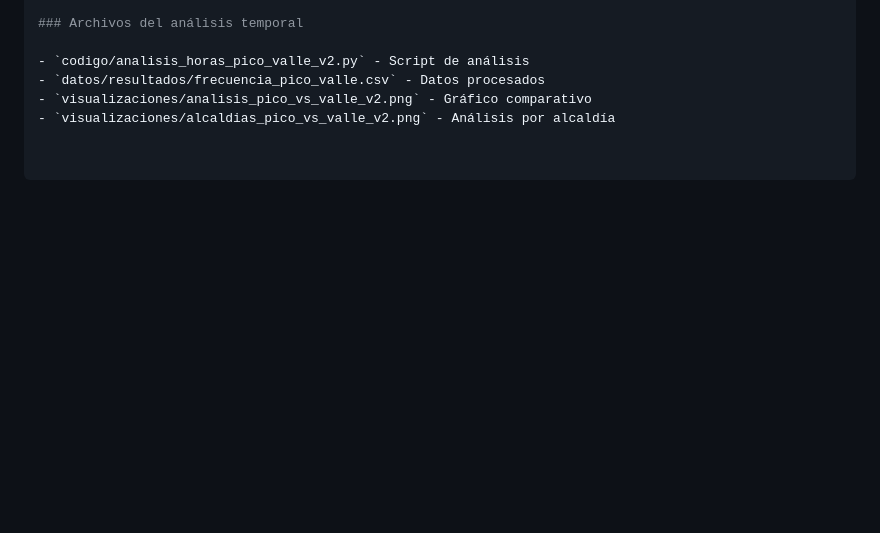
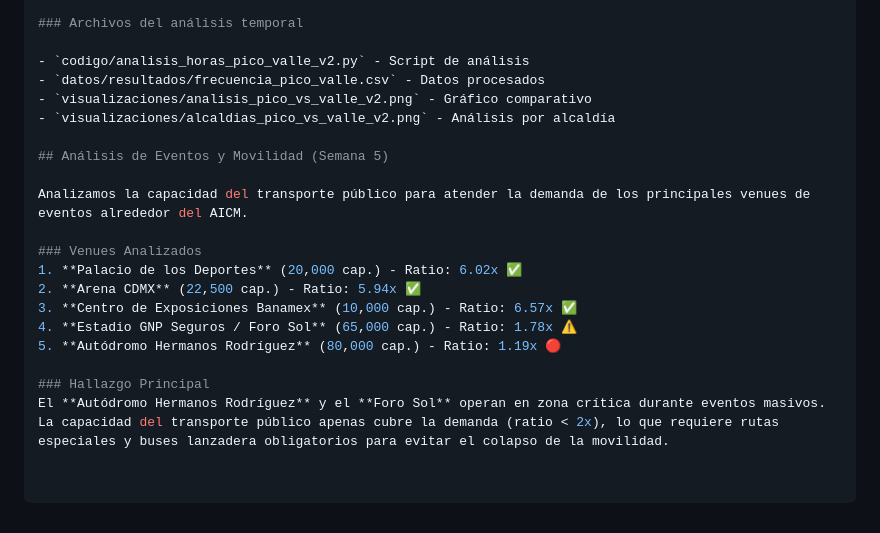
Before and after one commit to roavroberto/accesibilidad-aicm-delfin2026, a Markdown page: README.md, the part around the change. Rendered like a GitHub page; blank space fills up the shorter version.

Commit message:
Actualización del README con análisis de eventos y movilidad

```diff
--- a/README.md
+++ b/README.md
@@ -89,3 +89,17 @@ El sistema de transporte público de la CDMX mantiene una **frecuencia práctica
 - `datos/resultados/frecuencia_pico_valle.csv` - Datos procesados
 - `visualizaciones/analisis_pico_vs_valle_v2.png` - Gráfico comparativo
 - `visualizaciones/alcaldias_pico_vs_valle_v2.png` - Análisis por alcaldía
+
+## Análisis de Eventos y Movilidad (Semana 5)
+
+Analizamos la capacidad del transporte público para atender la demanda de los principales venues de eventos alrededor del AICM.
+
+### Venues Analizados
+1. **Palacio de los Deportes** (20,000 cap.) - Ratio: 6.02x ✅
+2. **Arena CDMX** (22,500 cap.) - Ratio: 5.94x ✅
+3. **Centro de Exposiciones Banamex** (10,000 cap.) - Ratio: 6.57x ✅
+4. **Estadio GNP Seguros / Foro Sol** (65,000 cap.) - Ratio: 1.78x ⚠️
+5. **Autódromo Hermanos Rodríguez** (80,000 cap.) - Ratio: 1.19x 🔴
+
+### Hallazgo Principal
+El **Autódromo Hermanos Rodríguez** y el **Foro Sol** operan en zona crítica durante eventos masivos. La capacidad del transporte público apenas cubre la demanda (ratio < 2x), lo que requiere rutas especiales y buses lanzadera obligatorios para evitar el colapso de la movilidad.
```
